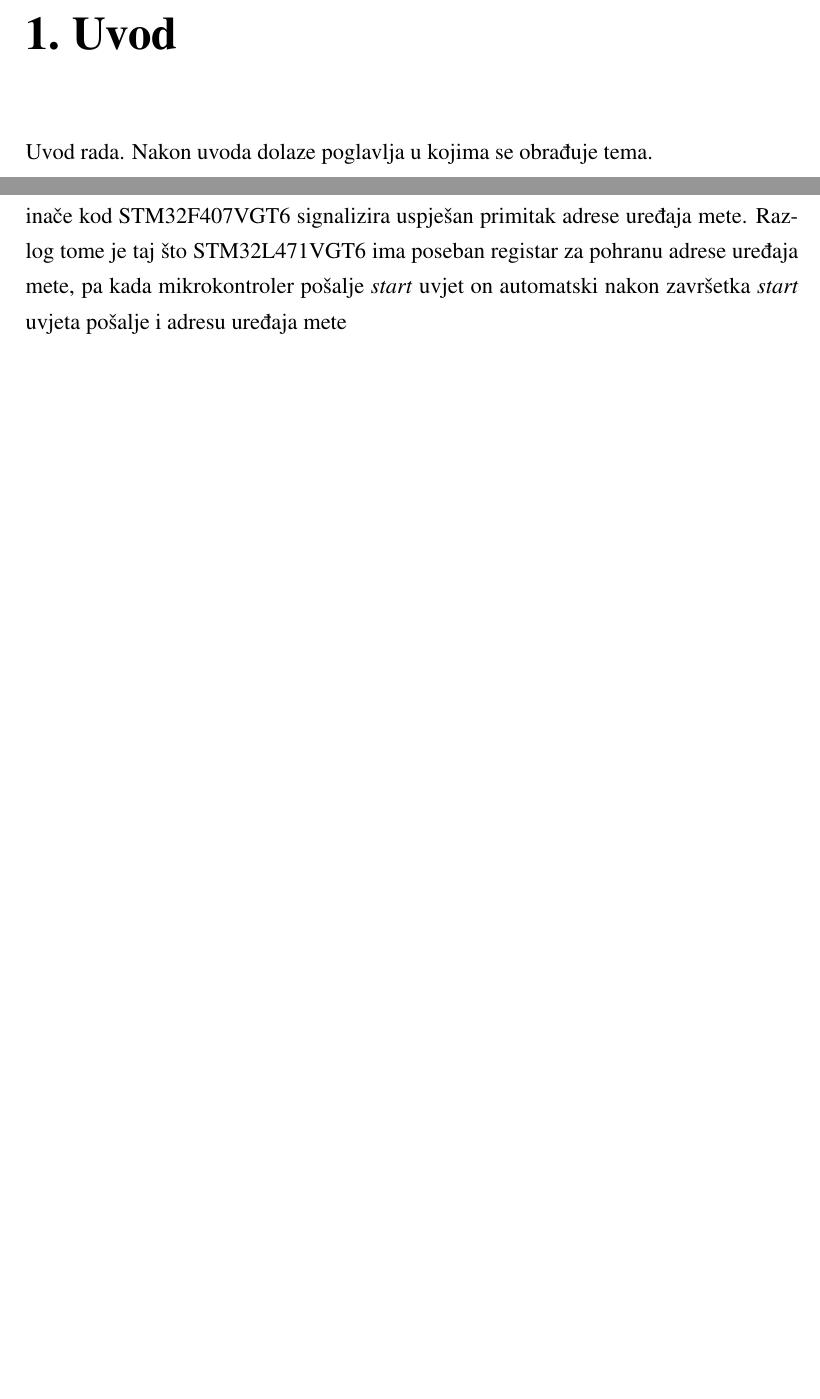
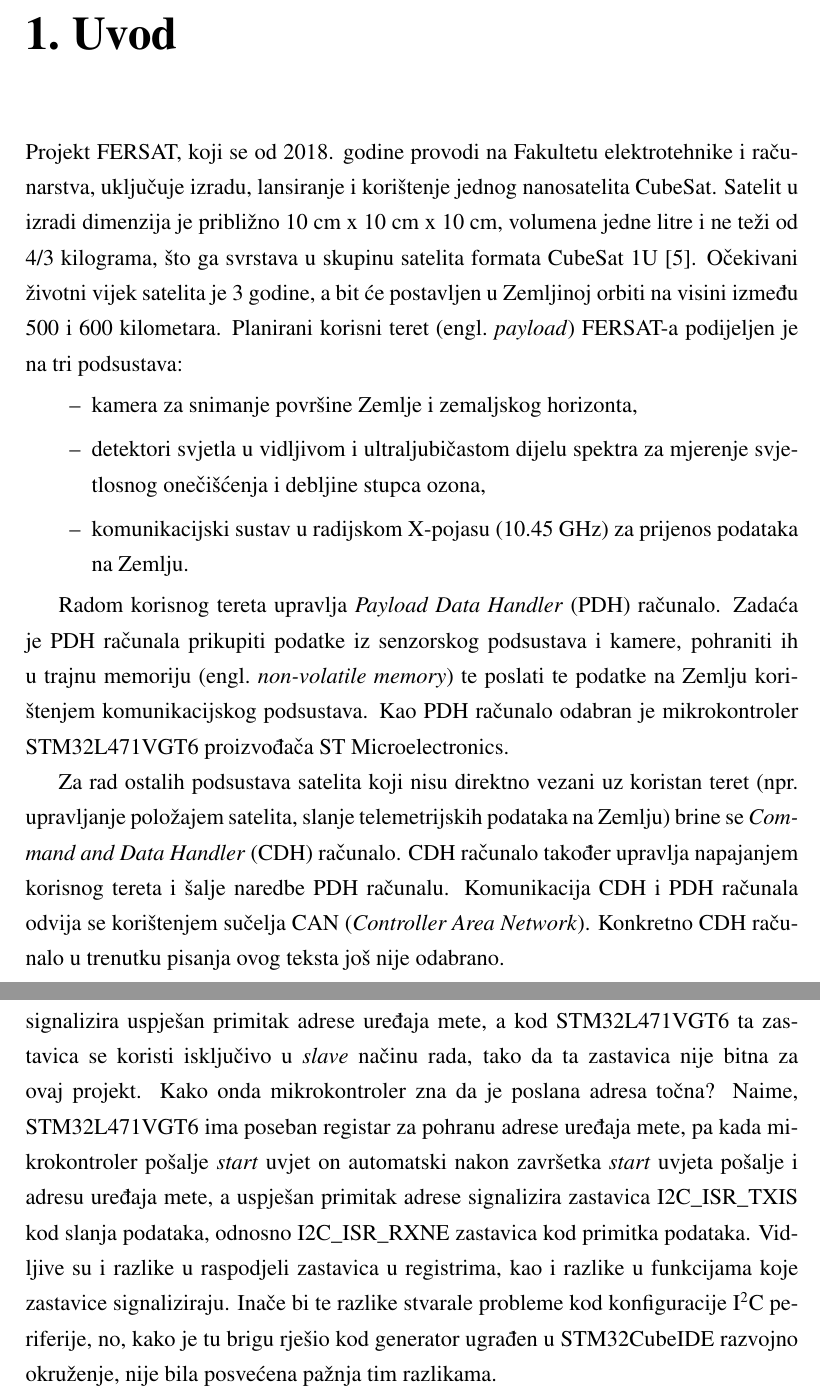
Before and after one commit to nggugu/zavrsni_projekt_latex, a LaTeX thesis (zavrsni.tex, which reads i2c.tex, uvod.tex): two parts of pages 5 and 15 of 18, joined at a grey line, cut so that both start at the same text, the shorter picture padded with empty space. Compiled offline with pdfLaTeX.

Commit message:
added something, don't know what

```diff
--- a/i2c.tex
+++ b/i2c.tex
@@ -124,4 +124,4 @@ Tijekom prijenosa koda sa starog mikrokontrolera na novi, primjećeno je da post
 	mikrokontrolera\cite{f407_manual}}
 	\label{fig:f407_i2c_diagram}
 \end{figure}
-Vidljiva je razlika između količine registara, raspodjele i značenja njihovih bitova, kao i njihovih imena, što implicira različite funkcionalnosti pojedinih registara. Tako, npr. I\textsuperscript{2}C periferija kod STM32F407VGT6 sadržava 2 status registra: I2C\_SR1 i I2C\_SR2, dok kod STM32L471VGT6 postoji samo jedan status registar I2C\_ISR. Ta razlika je bitna iz razloga što se tijekom prijenosa podataka na I\textsuperscript{2}C sabirnici trebaju provjeravati razne zastavice koje se mijenjaju tijekom komunikacije, kao što je npr. zastavica za prazni odašiljački registar (STM32F407VGT6: registar I2C\_SR1 bit 7, STM32L471VGT6: bit 0), zastavica za puni prijamnički registar (STM32F407VGT6: registar I2C\_SR1, bit 6, STM32L471VGT6: bit 2), zastavica za završetak prijenosa (STM32F407VGT6: ne postoji, STM32L471VGT6: bit 6) itd. Vidljivo je također da kod STM32L471VGT6 ne postoji zastavica ADDR, koja inače kod STM32F407VGT6 signalizira uspješan primitak adrese uređaja mete. Razlog tome je taj što STM32L471VGT6 ima poseban registar za pohranu adrese uređaja mete, pa kada mikrokontroler pošalje \textit{start} uvjet on automatski nakon završetka \textit{start} uvjeta pošalje i adresu uređaja mete
+Vidljiva je razlika između količine registara, raspodjele i značenja njihovih bitova, kao i njihovih imena, što implicira različite funkcionalnosti pojedinih registara. Tako, npr. I\textsuperscript{2}C periferija kod STM32F407VGT6 sadržava 2 status registra: I2C\_SR1 i I2C\_SR2, dok kod STM32L471VGT6 postoji samo jedan status registar I2C\_ISR. Ta razlika je bitna iz razloga što se tijekom prijenosa podataka na I\textsuperscript{2}C sabirnici trebaju provjeravati razne zastavice koje se mijenjaju tijekom komunikacije, kao što je npr. zastavica za prazni odašiljački registar (STM32F407VGT6: registar I2C\_SR1 bit 7, STM32L471VGT6: bit 0), zastavica za puni prijamnički registar (STM32F407VGT6: registar I2C\_SR1, bit 6, STM32L471VGT6: bit 2), zastavica za završetak prijenosa (STM32F407VGT6: ne postoji, STM32L471VGT6: bit 6) itd. Vidljivo je također da kod STM32L471VGT6 postoji zastavica ADDR, koja inače kod STM32F407VGT6 signalizira uspješan primitak adrese uređaja mete, a kod STM32L471VGT6 ta zastavica se koristi isključivo u \textit{slave} načinu rada, tako da ta zastavica nije bitna za ovaj projekt. Kako onda mikrokontroler zna da je poslana adresa točna? Naime, STM32L471VGT6 ima poseban registar za pohranu adrese uređaja mete, pa kada mikrokontroler pošalje \textit{start} uvjet on automatski nakon završetka \textit{start} uvjeta pošalje i adresu uređaja mete, a uspješan primitak adrese signalizira zastavica I2C\_ISR\_TXIS kod slanja podataka, odnosno I2C\_ISR\_RXNE zastavica kod primitka podataka. Vidljive su i razlike u raspodjeli zastavica u registrima, kao i razlike u funkcijama koje zastavice signaliziraju. Inače bi te razlike stvarale probleme kod konfiguracije I\textsuperscript{2}C periferije, no, kako je tu brigu rješio kod generator ugrađen u STM32CubeIDE razvojno okruženje, nije bila posvećena pažnja tim razlikama.
--- a/uvod.tex
+++ b/uvod.tex
@@ -1,2 +1,12 @@
 \chapter{Uvod}
-Uvod rada. Nakon uvoda dolaze poglavlja u kojima se obrađuje tema.
+Projekt FERSAT, koji se od 2018. godine provodi na Fakultetu elektrotehnike i računarstva, uključuje izradu, lansiranje i korištenje jednog nanosatelita CubeSat. Satelit u izradi dimenzija je približno 10 cm x 10 cm x 10 cm, volumena jedne litre i ne teži od 4/3 kilograma, što ga svrstava u skupinu satelita formata CubeSat 1U \cite{fersat_stranica_projekta}. Očekivani životni vijek satelita je 3 godine, a bit će postavljen u Zemljinoj orbiti na visini između 500 i 600 kilometara. Planirani korisni teret \engl{payload} FERSAT-a podijeljen je na tri podsustava:
+
+    \begin{itemize}
+        \item kamera za snimanje površine Zemlje i zemaljskog horizonta,
+        \item detektori svjetla u vidljivom i ultraljubičastom dijelu spektra za mjerenje svjetlosnog onečišćenja i debljine stupca ozona,
+        \item komunikacijski sustav u radijskom X-pojasu (10.45 GHz) za prijenos podataka na Zemlju.
+    \end{itemize}
+
+    Radom korisnog tereta upravlja \textit{Payload Data Handler} (PDH) računalo. Zadaća je PDH računala prikupiti podatke iz senzorskog podsustava i kamere, pohraniti ih u trajnu memoriju \engl{non-volatile memory} te poslati te podatke na Zemlju korištenjem komunikacijskog podsustava. Kao PDH računalo odabran je mikrokontroler STM32L471VGT6 proizvođača ST Microelectronics.
+
+    Za rad ostalih podsustava satelita koji nisu direktno vezani uz koristan teret (npr. upravljanje položajem satelita, slanje telemetrijskih podataka na Zemlju) brine se \textit{Command and Data Handler} (CDH) računalo. CDH računalo također upravlja napajanjem korisnog tereta i šalje naredbe PDH računalu. Komunikacija CDH i PDH računala odvija se korištenjem sučelja CAN (\textit{Controller Area Network}). Konkretno CDH računalo u trenutku pisanja ovog teksta još nije odabrano.
```
Also changed, not shown: literatura.bib (+26 -0 lines), README.md, zavrsni.pdf.
